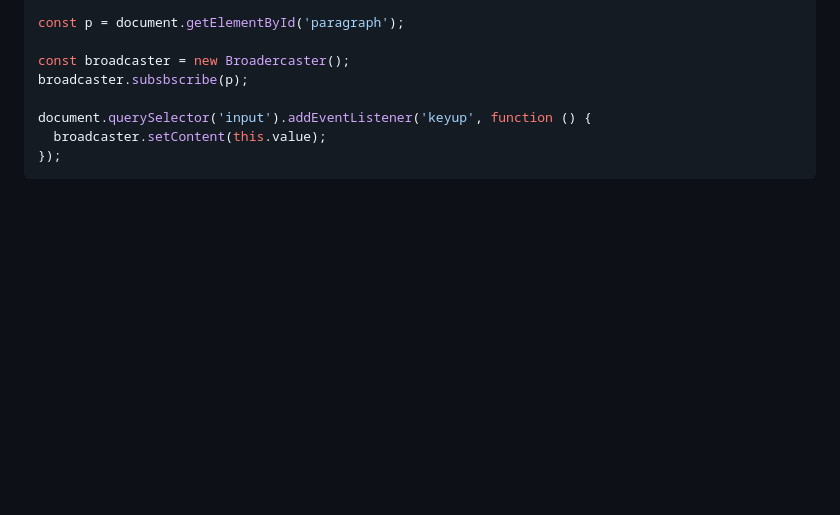
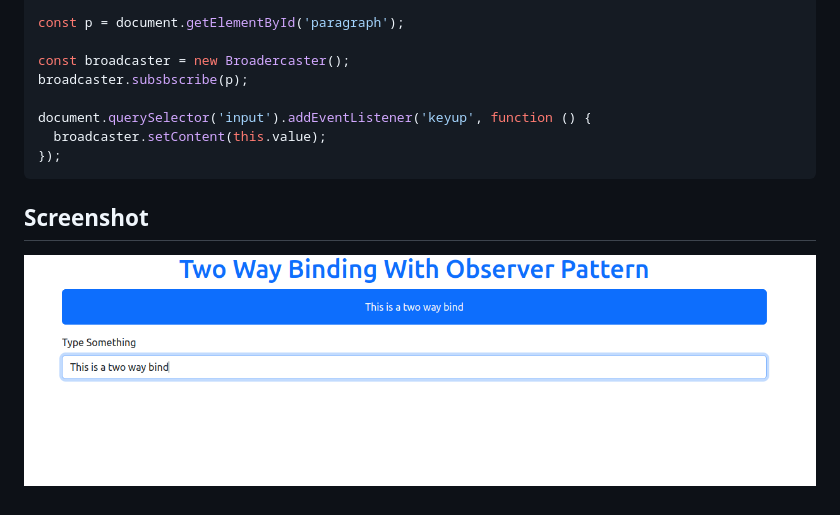
Before and after one commit to moslemajra85/two-way-data-binding, a Markdown page: readme.md, the part around the change. Rendered like a GitHub page; pictures changed too: twb.png (added); blank space fills up the shorter version.

````diff
--- a/readme.md
+++ b/readme.md
@@ -53,3 +53,6 @@ document.querySelector('input').addEventListener('keyup', function () {
   broadcaster.setContent(this.value);
 });
 ```
+
+## Screenshot
+![app in action](./twb.png)
````
